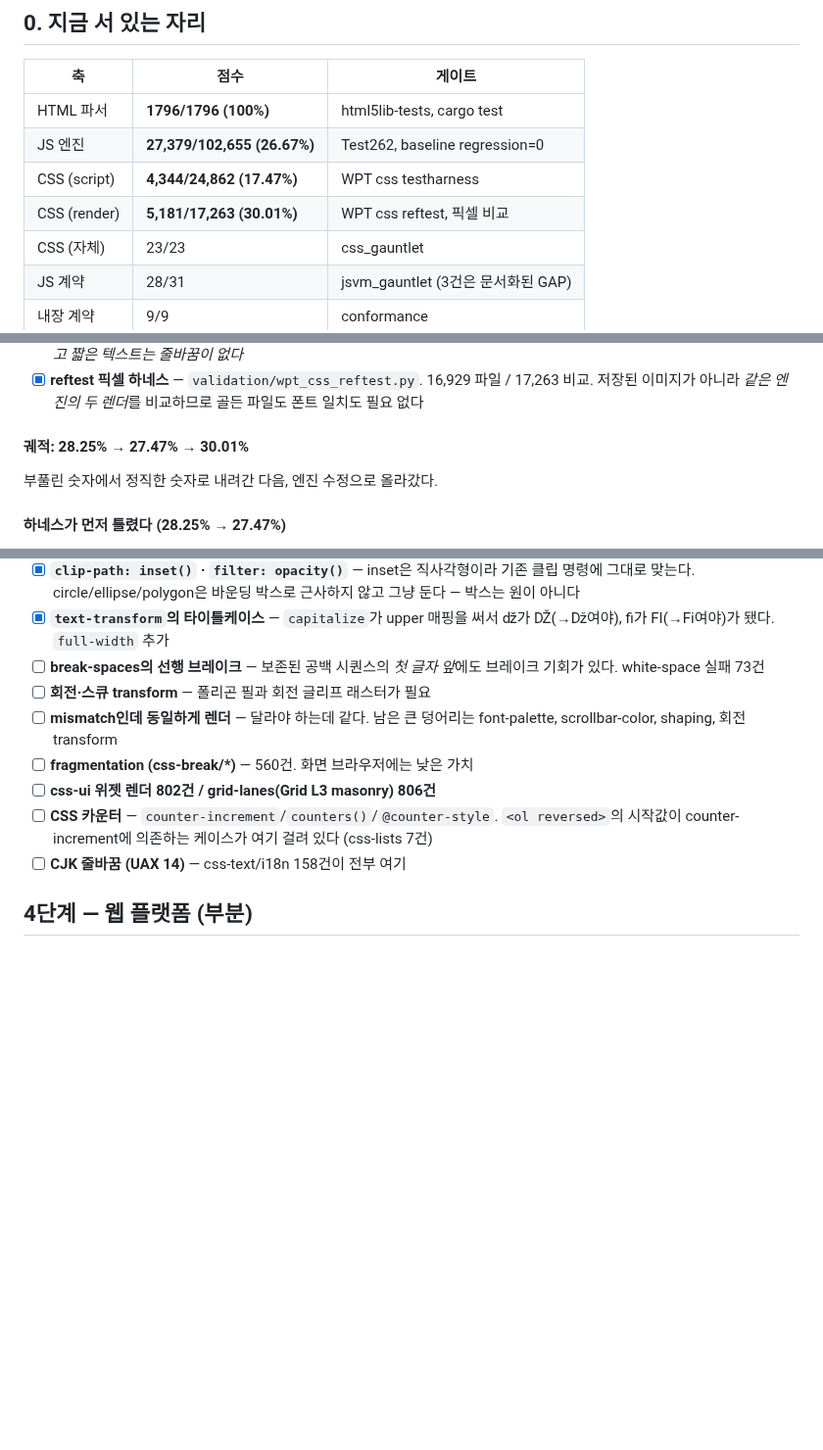
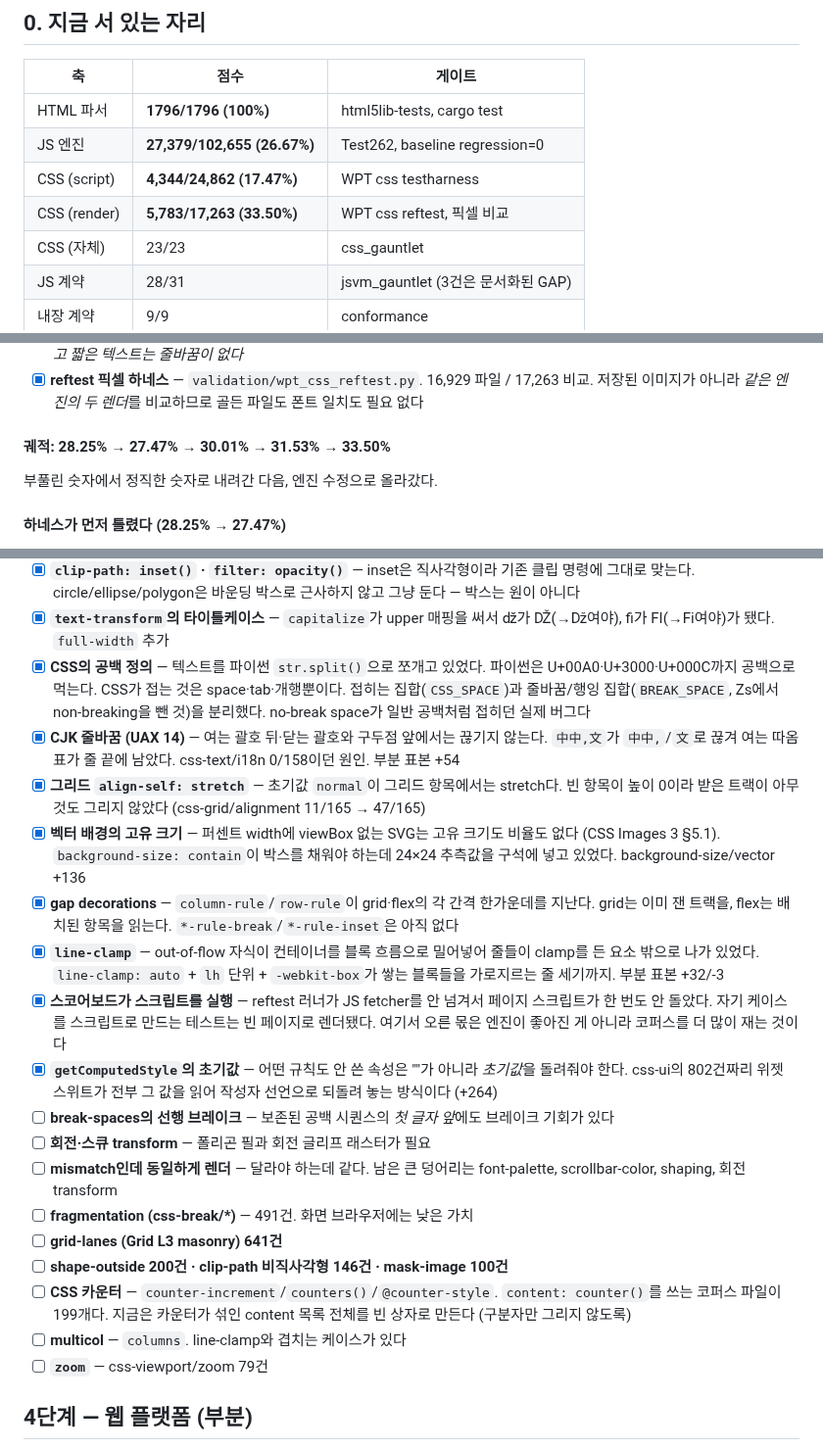
Before and after one commit to Supermoon0/gg, a Markdown page: docs/completion-checklist.md, 3 parts joined by grey strips. Shown at 98% size. GitHub-like rendering; blank space fills up the shorter version.

Commit message:
Checklist: 33.50%, and what the last stretch actually closed
The score table and the trajectory line were still at 30.01%. Also
replaces the CSS render backlog with what is left after this stretch:
CJK line breaking, the white-space set, grid stretch, vector
backgrounds, gap decorations, line-clamp and the harness running
scripts all move from open to closed, with the measured numbers.

Co-Authored-By: Claude Opus 5 <noreply@anthropic.com>
Claude-Session: https://claude.ai/code/session_0184zMhrfPQfAMDBpH3vvd1v

```diff
--- a/docs/completion-checklist.md
+++ b/docs/completion-checklist.md
@@ -20,7 +20,7 @@ ggcore/html5 8,247 · browser 21,858 · validation 4,571).
 | HTML 파서 | **1796/1796 (100%)** | html5lib-tests, cargo test |
 | JS 엔진 | **27,379/102,655 (26.67%)** | Test262, baseline regression=0 |
 | CSS (script) | **4,344/24,862 (17.47%)** | WPT css testharness |
-| CSS (render) | **5,181/17,263 (30.01%)** | WPT css reftest, 픽셀 비교 |
+| CSS (render) | **5,783/17,263 (33.50%)** | WPT css reftest, 픽셀 비교 |
 | CSS (자체) | 23/23 | css_gauntlet |
 | JS 계약 | 28/31 | jsvm_gauntlet (3건은 문서화된 GAP) |
 | 내장 계약 | 9/9 | conformance |
@@ -177,7 +177,7 @@ ggcore/html5 8,247 · browser 21,858 · validation 4,571).
       16,929 파일 / 17,263 비교. 저장된 이미지가 아니라 *같은 엔진의 두
       렌더*를 비교하므로 골든 파일도 폰트 일치도 필요 없다
 
-#### 궤적: 28.25% → 27.47% → 30.01%
+#### 궤적: 28.25% → 27.47% → 30.01% → 31.53% → 33.50%
 
 부풀린 숫자에서 정직한 숫자로 내려간 다음, 엔진 수정으로 올라갔다.
 
@@ -272,17 +272,48 @@ ggcore/html5 8,247 · browser 21,858 · validation 4,571).
       박스로 근사하지 않고 그냥 둔다 — 박스는 원이 아니다
 - [x] **`text-transform`의 타이틀케이스** — `capitalize`가 upper 매핑을
       써서 ǆ가 Ǆ(→ǅ여야), ﬁ가 FI(→Fi여야)가 됐다. `full-width` 추가
+- [x] **CSS의 공백 정의** — 텍스트를 파이썬 `str.split()`으로 쪼개고
+      있었다. 파이썬은 U+00A0·U+3000·U+000C까지 공백으로 먹는다. CSS가
+      접는 것은 space·tab·개행뿐이다. 접히는 집합(`CSS_SPACE`)과
+      줄바꿈/행잉 집합(`BREAK_SPACE`, Zs에서 non-breaking을 뺀 것)을
+      분리했다. no-break space가 일반 공백처럼 접히던 실제 버그다
+- [x] **CJK 줄바꿈 (UAX 14)** — 여는 괄호 뒤·닫는 괄호와 구두점 앞에서는
+      끊기지 않는다. `中中‚文`가 `中中‚`/`文`로 끊겨 여는 따옴표가 줄
+      끝에 남았다. css-text/i18n 0/158이던 원인. 부분 표본 +54
+- [x] **그리드 `align-self: stretch`** — 초기값 `normal`이 그리드
+      항목에서는 stretch다. 빈 항목이 높이 0이라 받은 트랙이 아무것도
+      그리지 않았다 (css-grid/alignment 11/165 → 47/165)
+- [x] **벡터 배경의 고유 크기** — 퍼센트 width에 viewBox 없는 SVG는
+      고유 크기도 비율도 없다 (CSS Images 3 §5.1). `background-size:
+      contain`이 박스를 채워야 하는데 24×24 추측값을 구석에 넣고
+      있었다. background-size/vector +136
+- [x] **gap decorations** — `column-rule`/`row-rule`이 grid·flex의 각
+      간격 한가운데를 지난다. grid는 이미 잰 트랙을, flex는 배치된
+      항목을 읽는다. `*-rule-break`/`*-rule-inset`은 아직 없다
+- [x] **`line-clamp`** — out-of-flow 자식이 컨테이너를 블록 흐름으로
+      밀어넣어 줄들이 clamp를 든 요소 밖으로 나가 있었다. `line-clamp:
+      auto` + `lh` 단위 + `-webkit-box`가 쌓는 블록들을 가로지르는
+      줄 세기까지. 부분 표본 +32/-3
+- [x] **스코어보드가 스크립트를 실행** — reftest 러너가 JS fetcher를
+      안 넘겨서 페이지 스크립트가 한 번도 안 돌았다. 자기 케이스를
+      스크립트로 만드는 테스트는 빈 페이지로 렌더됐다. 여기서 오른
+      몫은 엔진이 좋아진 게 아니라 코퍼스를 더 많이 재는 것이다
+- [x] **`getComputedStyle`의 초기값** — 어떤 규칙도 안 쓴 속성은 ""가
+      아니라 *초기값*을 돌려줘야 한다. css-ui의 802건짜리 위젯 스위트가
+      전부 그 값을 읽어 작성자 선언으로 되돌려 놓는 방식이다 (+264)
 - [ ] **break-spaces의 선행 브레이크** — 보존된 공백 시퀀스의 *첫 글자
-      앞*에도 브레이크 기회가 있다. white-space 실패 73건
+      앞*에도 브레이크 기회가 있다
 - [ ] **회전·스큐 transform** — 폴리곤 필과 회전 글리프 래스터가 필요
 - [ ] **mismatch인데 동일하게 렌더** — 달라야 하는데 같다. 남은 큰 덩어리는
       font-palette, scrollbar-color, shaping, 회전 transform
-- [ ] **fragmentation (css-break/*)** — 560건. 화면 브라우저에는 낮은 가치
-- [ ] **css-ui 위젯 렌더 802건 / grid-lanes(Grid L3 masonry) 806건**
+- [ ] **fragmentation (css-break/*)** — 491건. 화면 브라우저에는 낮은 가치
+- [ ] **grid-lanes (Grid L3 masonry) 641건**
+- [ ] **shape-outside 200건 · clip-path 비직사각형 146건 · mask-image 100건**
 - [ ] **CSS 카운터** — `counter-increment`/`counters()`/`@counter-style`.
-      `<ol reversed>`의 시작값이 counter-increment에 의존하는 케이스가
-      여기 걸려 있다 (css-lists 7건)
-- [ ] **CJK 줄바꿈 (UAX 14)** — css-text/i18n 158건이 전부 여기
+      `content: counter()`를 쓰는 코퍼스 파일이 199개다. 지금은 카운터가
+      섞인 content 목록 전체를 빈 상자로 만든다 (구분자만 그리지 않도록)
+- [ ] **multicol** — `columns`. line-clamp와 겹치는 케이스가 있다
+- [ ] **`zoom`** — css-viewport/zoom 79건
 
 ## 4단계 — 웹 플랫폼 (부분)
 
```
